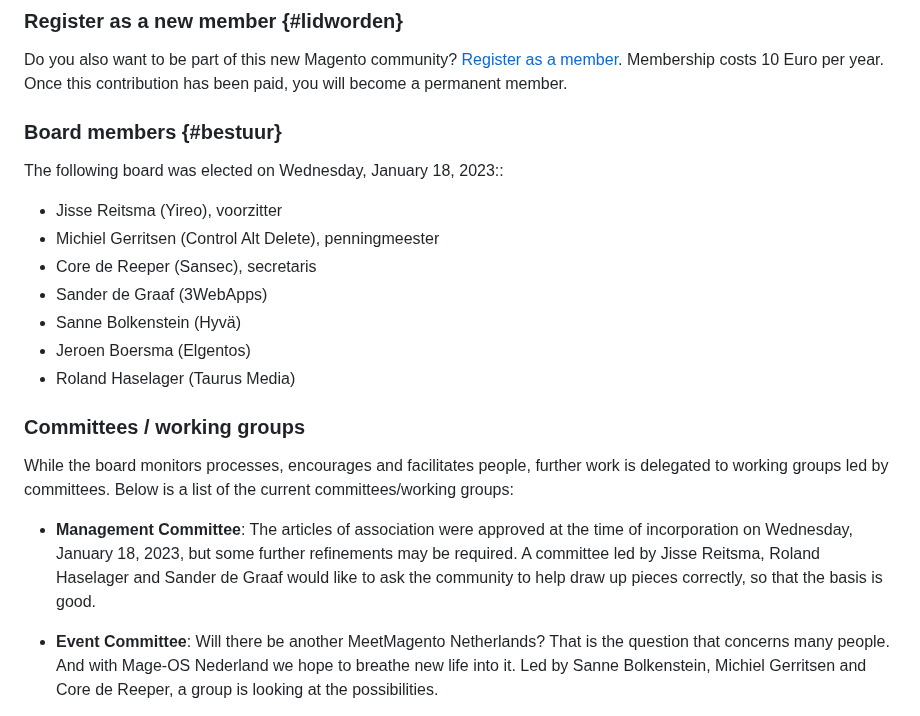
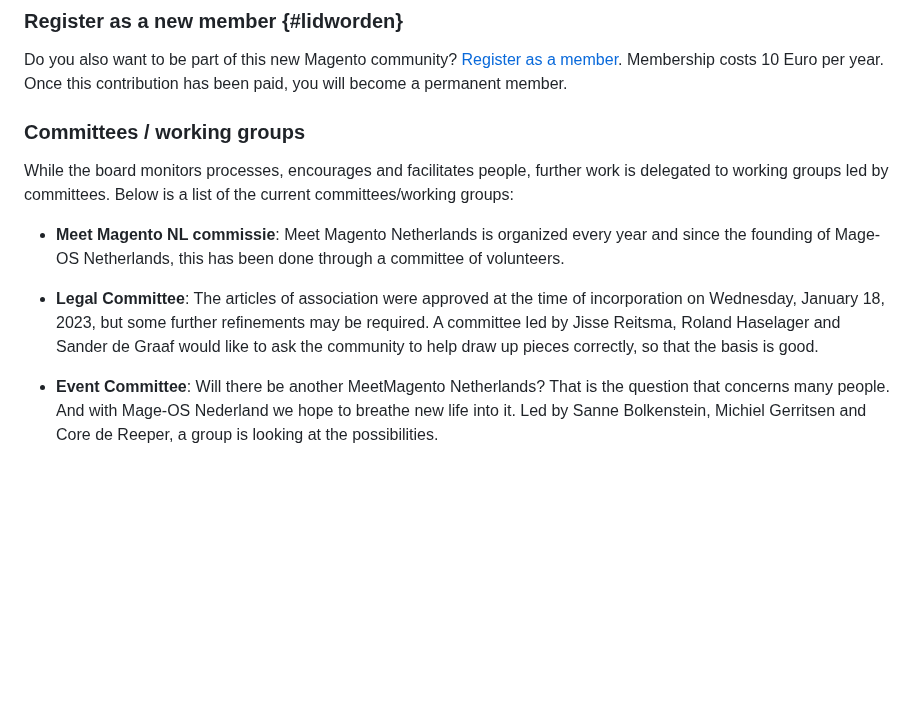
Before and after one commit to mage-os-nl/mage-os.nl, a Markdown page: content/pages/vereniging-en.md, the part around one of its changes. Rendered like a GitHub page; blank space fills up the shorter version.

```diff
--- a/content/pages/vereniging-en.md
+++ b/content/pages/vereniging-en.md
@@ -5,21 +5,14 @@
 ### Register as a new member {#lidworden}
 Do you also want to be part of this new Magento community? [Register as a member](/en/lid-worden). Membership costs 10 Euro per year. Once this contribution has been paid, you will become a permanent member.
 
-### Board members {#bestuur}
-The following board was elected on Wednesday, January 18, 2023::
 
-- Jisse Reitsma (Yireo), voorzitter
-- Michiel Gerritsen (Control Alt Delete), penningmeester
-- Core de Reeper (Sansec), secretaris
-- Sander de Graaf (3WebApps)
-- Sanne Bolkenstein (Hyvä)
-- Jeroen Boersma (Elgentos)
-- Roland Haselager (Taurus Media)
 
 ### Committees / working groups
 While the board monitors processes, encourages and facilitates people, further work is delegated to working groups led by committees. Below is a list of the current committees/working groups:
 
-- **Management Committee**: The articles of association were approved at the time of incorporation on Wednesday, January 18, 2023, but some further refinements may be required. A committee led by Jisse Reitsma, Roland Haselager and Sander de Graaf would like to ask the community to help draw up pieces correctly, so that the basis is good.
+- **Meet Magento NL commissie**: Meet Magento Netherlands is organized every year and since the founding of Mage-OS Netherlands, this has been done through a committee of volunteers.
+
+- **Legal Committee**: The articles of association were approved at the time of incorporation on Wednesday, January 18, 2023, but some further refinements may be required. A committee led by Jisse Reitsma, Roland Haselager and Sander de Graaf would like to ask the community to help draw up pieces correctly, so that the basis is good.
 
 - **Event Committee**: Will there be another MeetMagento Netherlands? That is the question that concerns many people. And with Mage-OS Nederland we hope to breathe new life into it. Led by Sanne Bolkenstein, Michiel Gerritsen and Core de Reeper, a group is looking at the possibilities.
 
```
Also changed, not shown: other parts of content/pages/vereniging-en.md (+29 -0 lines), content/pages/vereniging-nl.md (+33 -12 lines).
